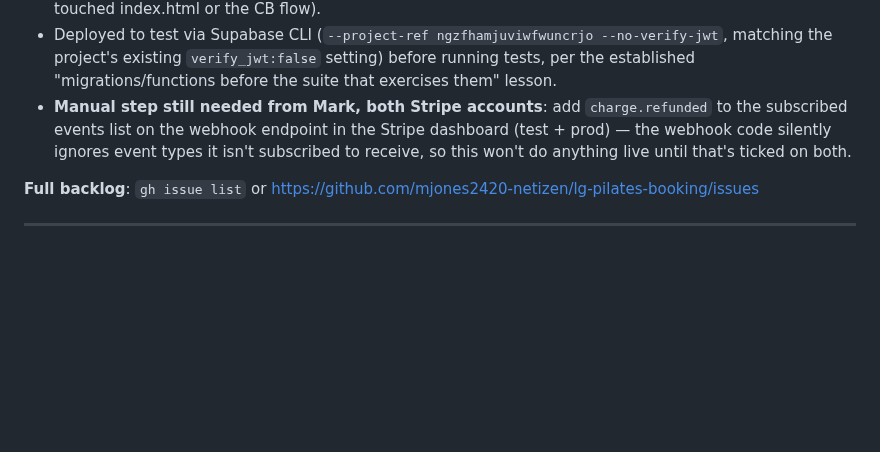
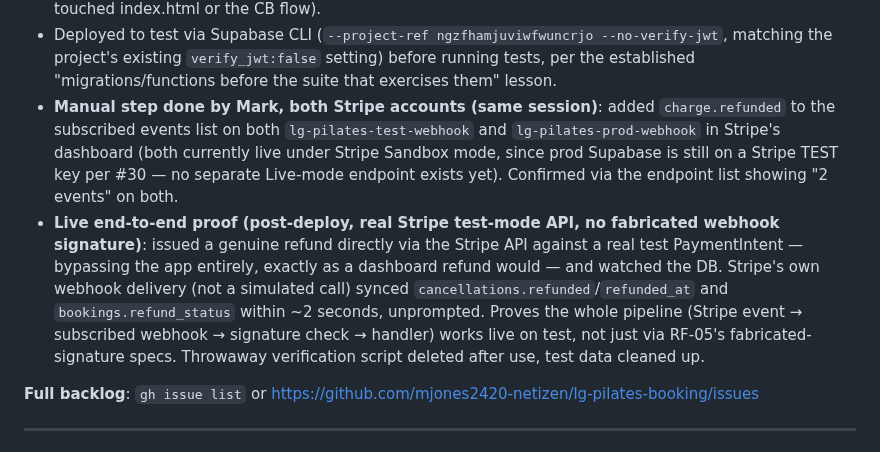
Before and after one commit to mjones2420-netizen/lg-pilates-booking, a Markdown page: CLAUDE.md, the part around the change. Drawn GitHub-style; blank space fills up the shorter version.

Commit message:
Session 90 wrap-up notes: live-verify T1-09c refund sync
Mark subscribed charge.refunded on both Stripe webhook endpoints.
Confirmed end-to-end with a real test-mode Stripe refund synced by
the live webhook delivery in ~2s, no fabricated signature involved.

Co-Authored-By: Claude Sonnet 5 <noreply@anthropic.com>

```diff
--- a/CLAUDE.md
+++ b/CLAUDE.md
@@ -477,7 +477,8 @@ horizontal-scroll tables. Same DOM, same `switchDashPage(name)` — CSS-only swa
 - Security review: no findings — the new handler only runs after the existing Stripe HMAC signature + replay-window check (unchanged), all writes parameterised, no new secrets or auth surface.
 - New spec **RF-05** (3 tests: match+sync, idempotent resend, no-match no-op) — mirrors ST-19's pattern (sign and POST a fabricated event straight to the test project's `stripe-webhook`, Stripe itself never contacted). One self-caught bug in the test itself: `cancellation_id` comes back as a JSON number from the webhook but as a string from `pg` (bigint columns), fixed by comparing `Number(...)` on both sides. 276/276 green (cb-18 flake confirmed pre-existing/unrelated on isolated rerun — no code in this session touched index.html or the CB flow).
 - Deployed to test via Supabase CLI (`--project-ref ngzfhamjuviwfwuncrjo --no-verify-jwt`, matching the project's existing `verify_jwt:false` setting) before running tests, per the established "migrations/functions before the suite that exercises them" lesson.
-- **Manual step still needed from Mark, both Stripe accounts**: add `charge.refunded` to the subscribed events list on the webhook endpoint in the Stripe dashboard (test + prod) — the webhook code silently ignores event types it isn't subscribed to receive, so this won't do anything live until that's ticked on both.
+- **Manual step done by Mark, both Stripe accounts (same session)**: added `charge.refunded` to the subscribed events list on both `lg-pilates-test-webhook` and `lg-pilates-prod-webhook` in Stripe's dashboard (both currently live under Stripe Sandbox mode, since prod Supabase is still on a Stripe TEST key per #30 — no separate Live-mode endpoint exists yet). Confirmed via the endpoint list showing "2 events" on both.
+- **Live end-to-end proof (post-deploy, real Stripe test-mode API, no fabricated webhook signature)**: issued a genuine refund directly via the Stripe API against a real test PaymentIntent — bypassing the app entirely, exactly as a dashboard refund would — and watched the DB. Stripe's own webhook delivery (not a simulated call) synced `cancellations.refunded`/`refunded_at` and `bookings.refund_status` within ~2 seconds, unprompted. Proves the whole pipeline (Stripe event → subscribed webhook → signature check → handler) works live on test, not just via RF-05's fabricated-signature specs. Throwaway verification script deleted after use, test data cleaned up.
 
 **Full backlog**: `gh issue list` or https://github.com/mjones2420-netizen/lg-pilates-booking/issues
 
```
